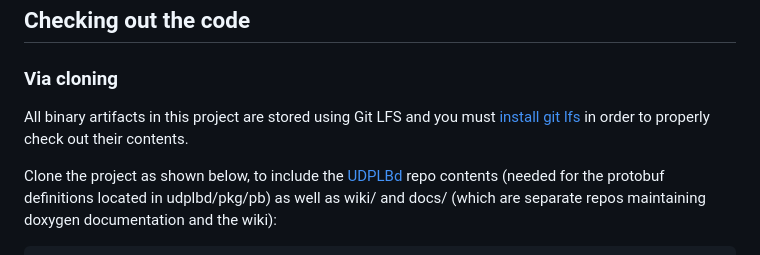
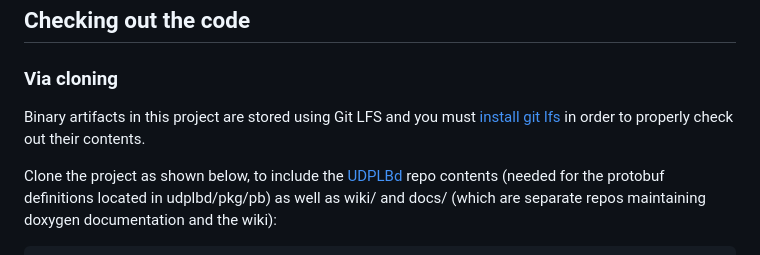
Before and after one commit to JeffersonLab/E2SAR, a Markdown page: README.md, the part around the change. GitHub-like rendering.

````diff
--- a/README.md
+++ b/README.md
@@ -11,7 +11,7 @@ Documentation for E2SAR adopters is contained in the [wiki](https://github.com/J
 
 ### Via cloning
 
-All binary artifacts in this project are stored using Git LFS and you must [install git lfs](https://docs.github.com/en/repositories/working-with-files/managing-large-files/installing-git-large-file-storage?platform=linux) in order to properly check out their contents.
+Binary artifacts in this project are stored using Git LFS and you must [install git lfs](https://docs.github.com/en/repositories/working-with-files/managing-large-files/installing-git-large-file-storage?platform=linux) in order to properly check out their contents.
 
 Clone the project as shown below, to include the [UDPLBd](https://github.com/esnet/udplbd) repo contents (needed for the protobuf definitions located in udplbd/pkg/pb) as well as wiki/ and docs/ (which are separate repos maintaining doxygen documentation and the wiki):
 ```bash
````
